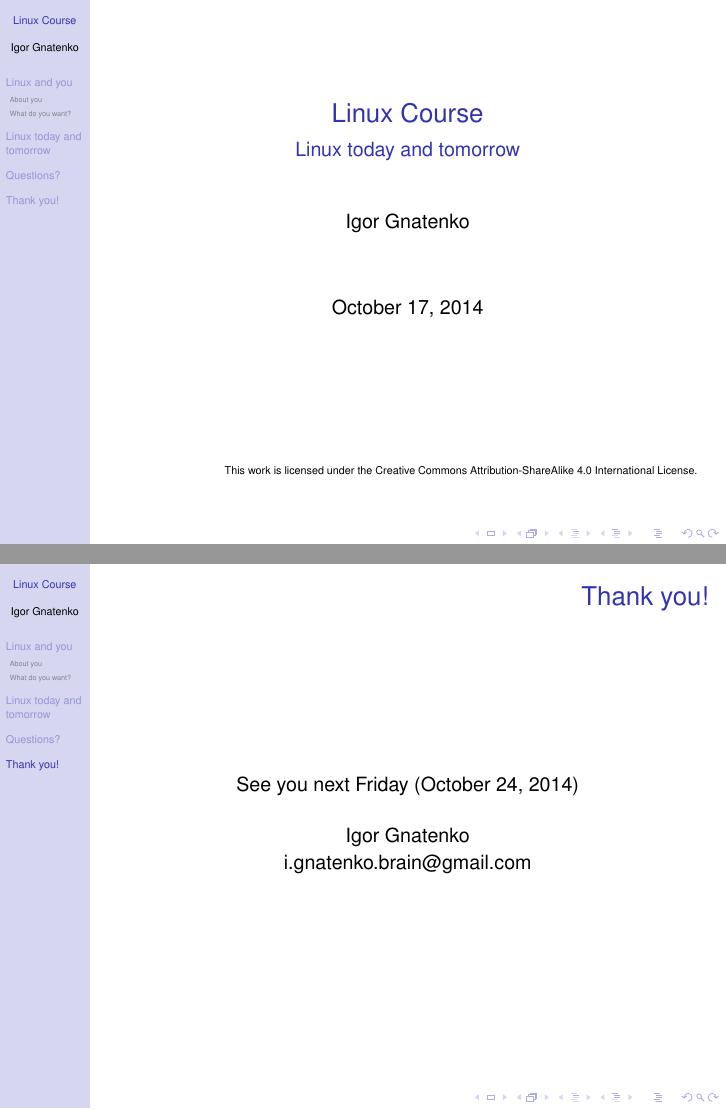
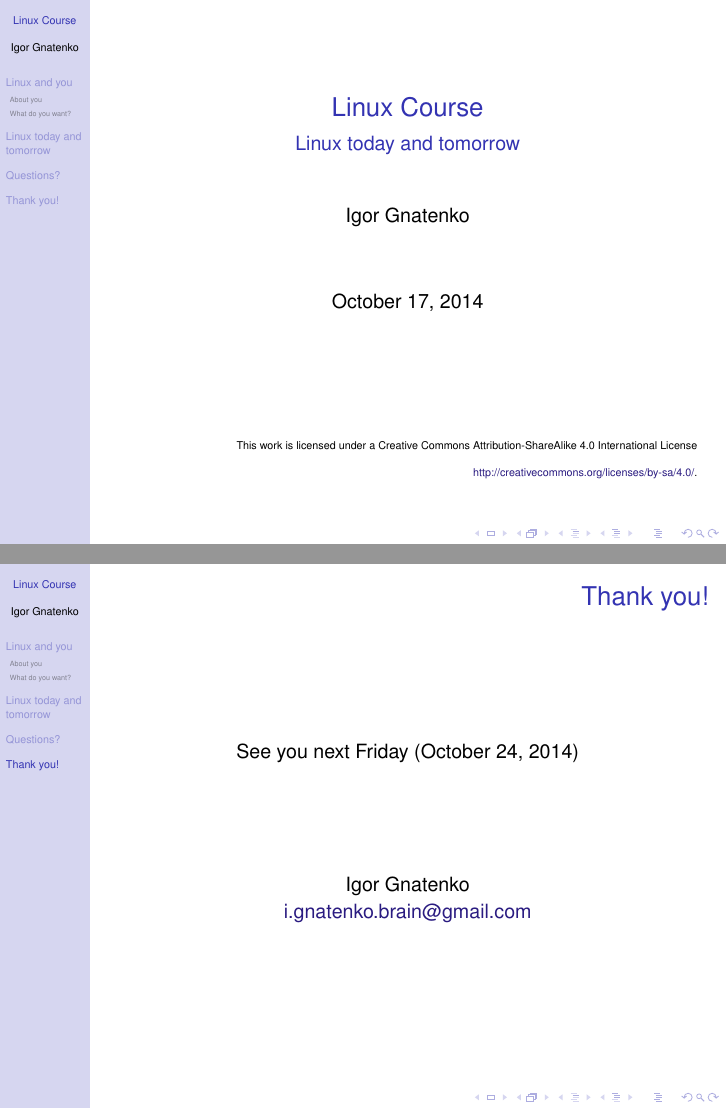
Before and after one commit to ignatenkobrain/Linux-Course, LaTeX slides (Advanced Linux/Linux today and tomorrow/Linux today and tomorrow.tex): pages 1 and 8 of 8, joined at a grey line. Compiled offline with pdfLaTeX.

Commit message:
add license, fix small problems
Signed-off-by: Igor Gnatenko <i.gnatenko.brain@gmail.com>

```diff
--- a/Advanced Linux/Linux today and tomorrow/Linux today and tomorrow.tex
+++ b/Advanced Linux/Linux today and tomorrow/Linux today and tomorrow.tex
@@ -15,6 +15,9 @@
 
 \usepackage{authoraftertitle}
 
+\definecolor{links}{HTML}{2A1B81}
+\hypersetup{colorlinks,linkcolor=,urlcolor=links}
+
 \title{Linux~Course}
 \subtitle{Linux~today~and~tomorrow}
 \author{Igor~Gnatenko}
@@ -30,8 +33,9 @@
 \vfill
 \begin{flushright}
 {\tiny
-This work is licensed under the Creative Commons Attribution-ShareAlike 4.0
-International License.}
+This work is licensed under a Creative Commons Attribution-ShareAlike 4.0
+International License\\
+\href{http://creativecommons.org/licenses/by-sa/4.0/}{http://creativecommons.org/licenses/by-sa/4.0/}.}
 \end{flushright}
 \end{frame}
 
@@ -97,8 +101,8 @@ Tomorrow
 \frametitle<presentation>{Thank you!}
 
 \begin{center}
-See you next Friday (October 24, 2014)\\
-\bigskip
+See you next Friday (October 24, 2014)
+\vfill
 \MyAuthor\\
 \href{mailto:i.gnatenko.brain@gmail.com}{i.gnatenko.brain@gmail.com}
 \end{center}
```
